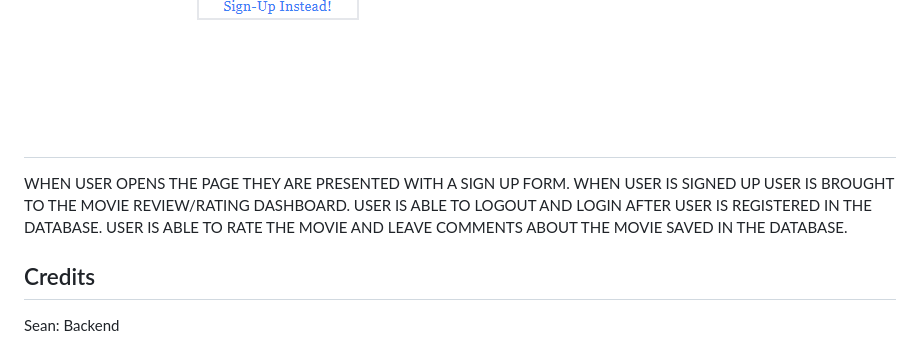
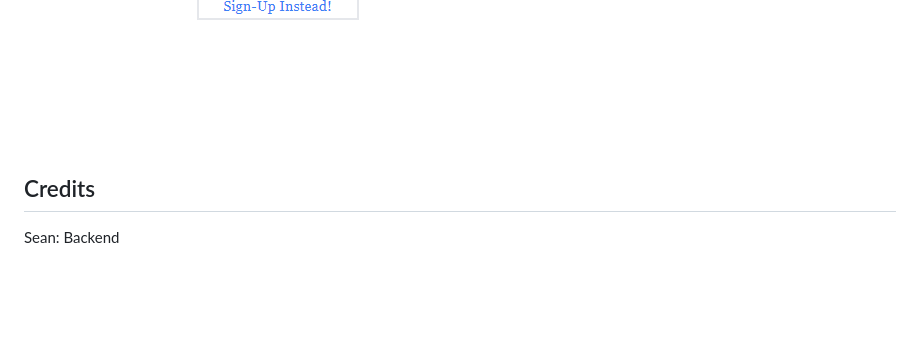
Before and after one commit to JLEAR749/reelzgoodreviews, a Markdown page: README.md, the part around one of its changes. GitHub-like rendering; blank space fills up the shorter version.

```diff
--- a/README.md
+++ b/README.md
@@ -52,10 +50,6 @@ The user can then go to the dashboard page and create reviews for any movie they
 
 ![Movie List](./Assets/Movie%20Page.png)
 ![Login Page](./Assets/Login%20Page.png)
-=======
-WHEN USER OPENS THE PAGE THEY ARE PRESENTED WITH A SIGN UP FORM. WHEN USER IS SIGNED UP USER IS BROUGHT TO THE MOVIE REVIEW/RATING DASHBOARD. USER IS ABLE TO LOGOUT AND LOGIN AFTER USER IS REGISTERED IN THE DATABASE. USER IS ABLE TO RATE THE MOVIE AND LEAVE COMMENTS ABOUT THE MOVIE SAVED IN THE DATABASE.
-
-
 
 ## Credits
 
```
Also changed, not shown: other parts of README.md (+0 -2 lines).
